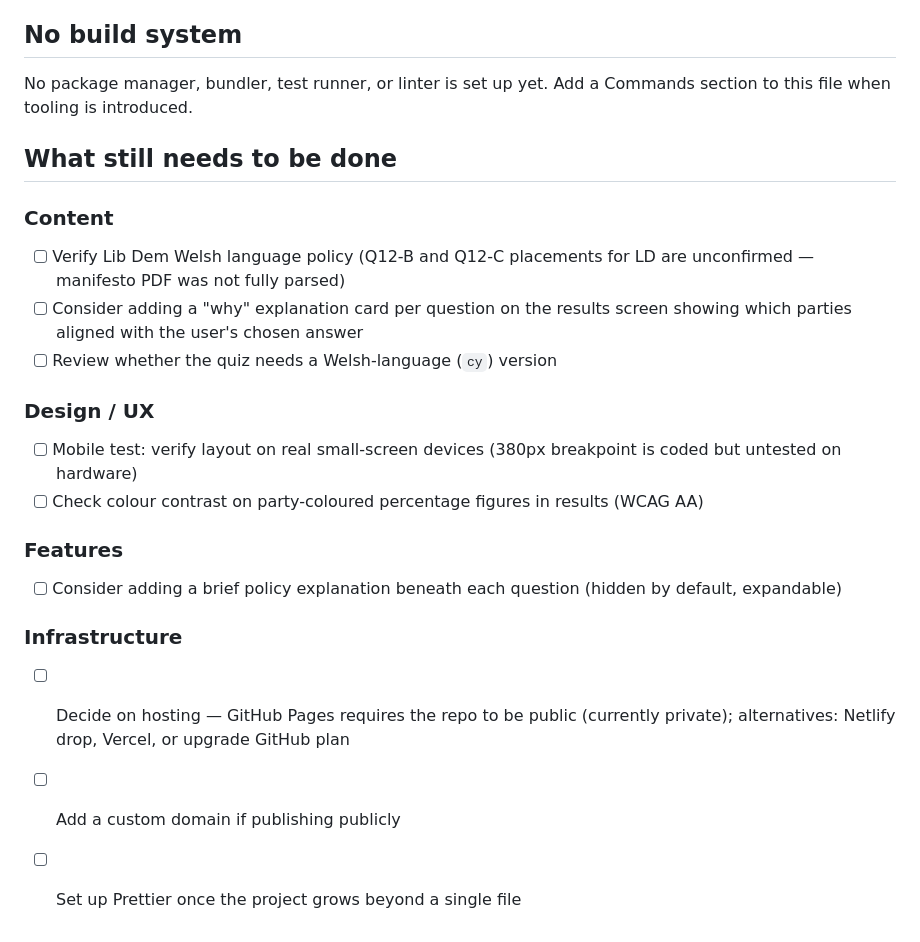
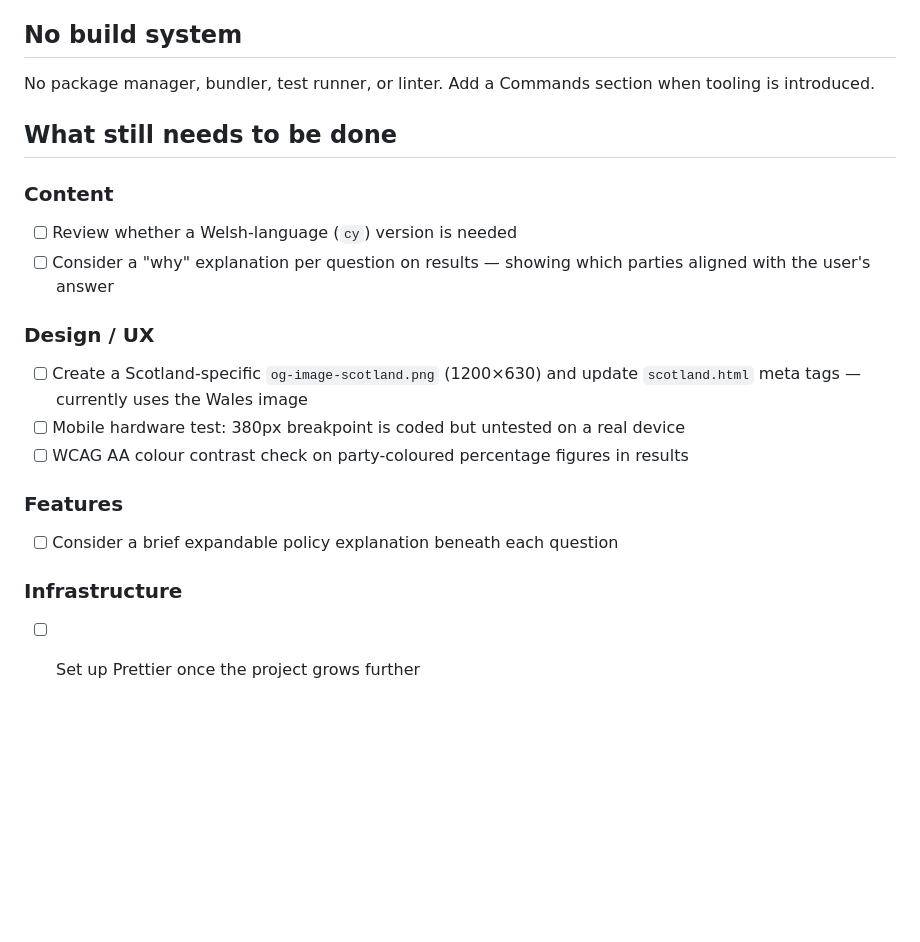
Before and after one commit to lloydy1982/politics-project, a Markdown page: CLAUDE.md, the part around one of its changes. Drawn GitHub-style; blank space fills up the shorter version.

```diff
--- a/CLAUDE.md
+++ b/CLAUDE.md
@@ -44,22 +66,20 @@ A single-page, zero-dependency party-matching quiz branded **VoteWise**, built f
 ## No build system
 
-No package manager, bundler, test runner, or linter is set up yet. Add a Commands section to this file when tooling is introduced.
+No package manager, bundler, test runner, or linter. Add a Commands section when tooling is introduced.
 
 ## What still needs to be done
 
 ### Content
-- [ ] Verify Lib Dem Welsh language policy (Q12-B and Q12-C placements for LD are unconfirmed — manifesto PDF was not fully parsed)
-- [ ] Consider adding a "why" explanation card per question on the results screen showing which parties aligned with the user's chosen answer
-- [ ] Review whether the quiz needs a Welsh-language (`cy`) version
+- [ ] Review whether a Welsh-language (`cy`) version is needed
+- [ ] Consider a "why" explanation per question on results — showing which parties aligned with the user's answer
 
 ### Design / UX
-- [ ] Mobile test: verify layout on real small-screen devices (380px breakpoint is coded but untested on hardware)
-- [ ] Check colour contrast on party-coloured percentage figures in results (WCAG AA)
+- [ ] Create a Scotland-specific `og-image-scotland.png` (1200×630) and update `scotland.html` meta tags — currently uses the Wales image
+- [ ] Mobile hardware test: 380px breakpoint is coded but untested on a real device
+- [ ] WCAG AA colour contrast check on party-coloured percentage figures in results
 
 ### Features
-- [ ] Consider adding a brief policy explanation beneath each question (hidden by default, expandable)
+- [ ] Consider a brief expandable policy explanation beneath each question
 
 ### Infrastructure
-- [ ] Decide on hosting — GitHub Pages requires the repo to be public (currently private); alternatives: Netlify drop, Vercel, or upgrade GitHub plan
-- [ ] Add a custom domain if publishing publicly
-- [ ] Set up Prettier once the project grows beyond a single file
+- [ ] Set up Prettier once the project grows further
```
Also changed, not shown: other parts of CLAUDE.md (+32 -10 lines).
